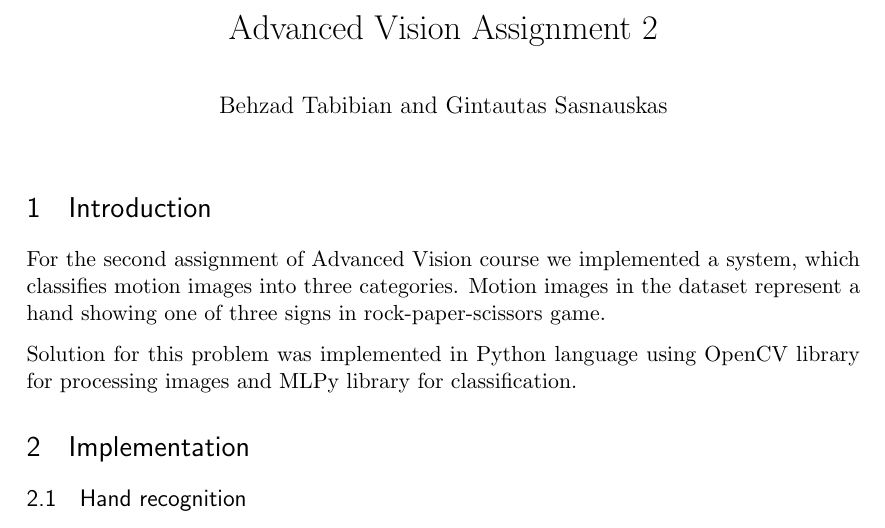
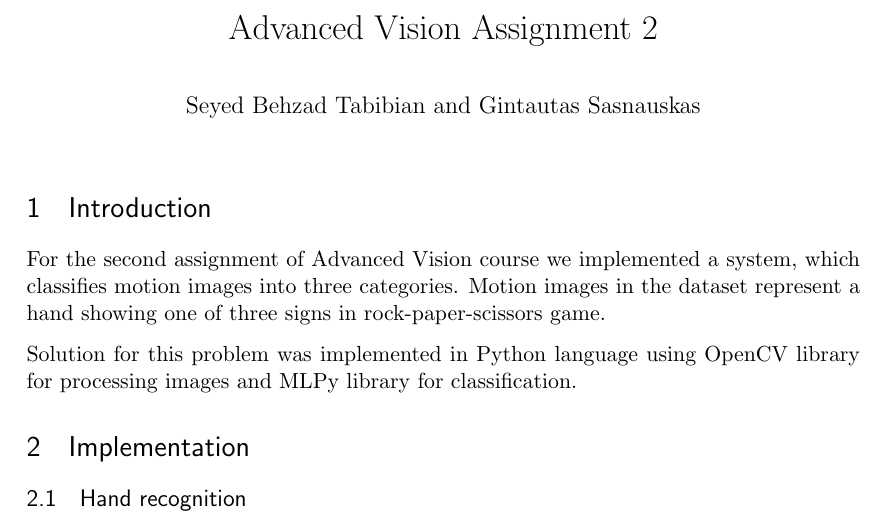
Before and after one commit to btabibian/AV_2, a LaTeX document (writeup/report.tex): part of page 1 of 16, cut so that both start at the same text. Compiled offline with pdfLaTeX.

Commit message:
fixed my name
Signed-off-by: Behzad Tabibian <btabibian@gmail.com>

```diff
--- a/writeup/report.tex
+++ b/writeup/report.tex
@@ -55,7 +55,7 @@
 %%% The "real" document content comes below...
 
 \title{Advanced Vision Assignment 2}
-\author{Behzad Tabibian and Gintautas Sasnauskas}
+\author{Seyed Behzad Tabibian and Gintautas Sasnauskas}
 \date{} % Activate to display a given date or no date (if empty),
          % otherwise the current date is printed
 
```
